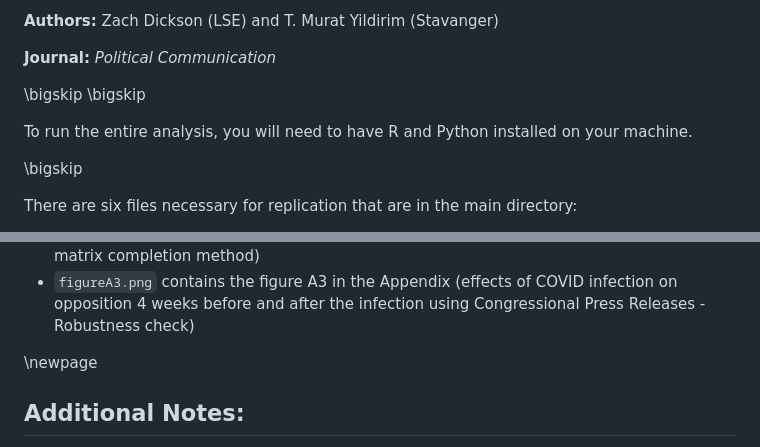
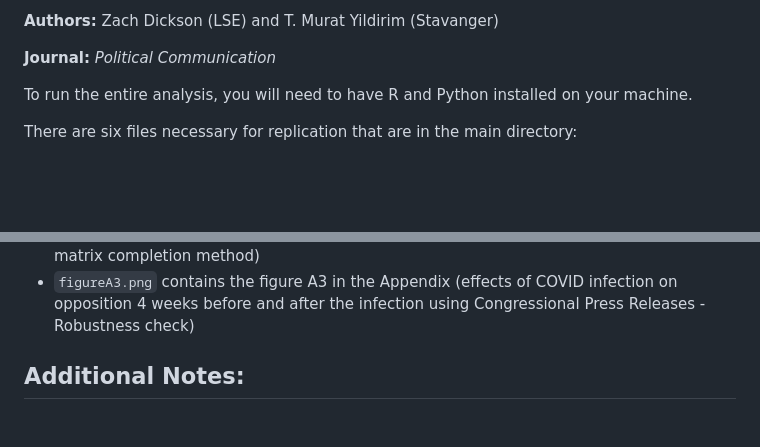
Before and after one commit to z-dickson/covid_legislators_replication, a Markdown page: ReadMe.md, 2 parts joined by grey strips. Drawn GitHub-style; blank space fills up the shorter version.

```diff
--- a/ReadMe.md
+++ b/ReadMe.md
@@ -21,12 +21,11 @@ format:
 
 **Journal:** *Political Communication*
 
-\bigskip
-\bigskip
+
 
 To run the entire analysis, you will need to have R and Python installed on your machine.
 
-\bigskip
+
 
 There are six files necessary for replication that are in the main directory:
 
@@ -106,7 +105,7 @@ All data are in .csv format. The data includes the following files:
 
 
 
-\newpage
+
 
 ## Additional Notes:
 
```
